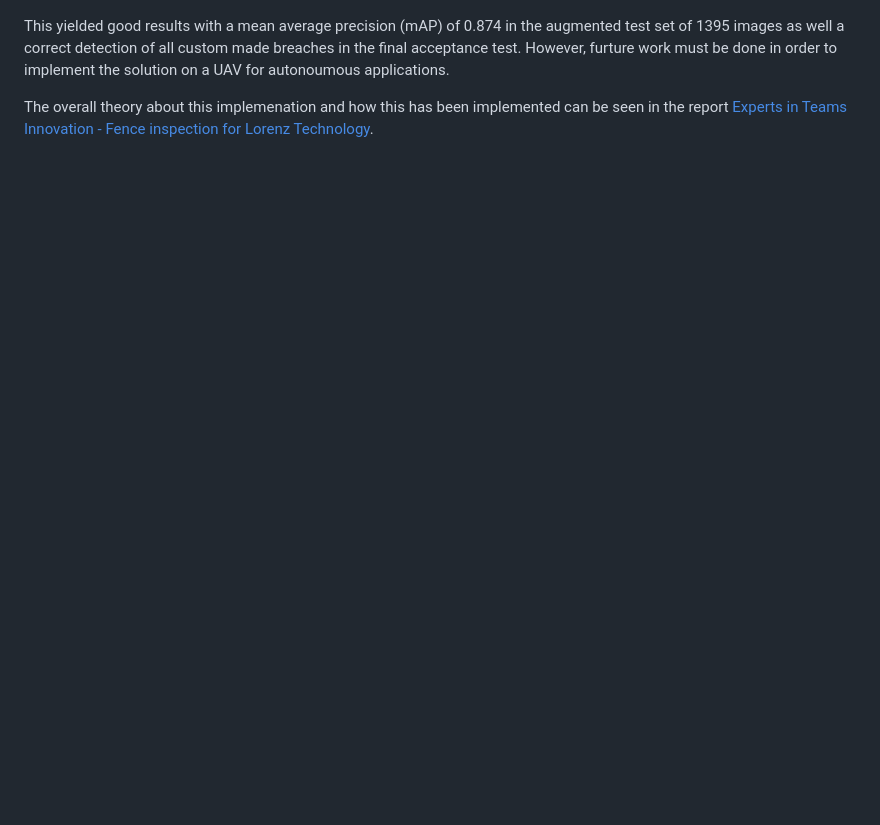
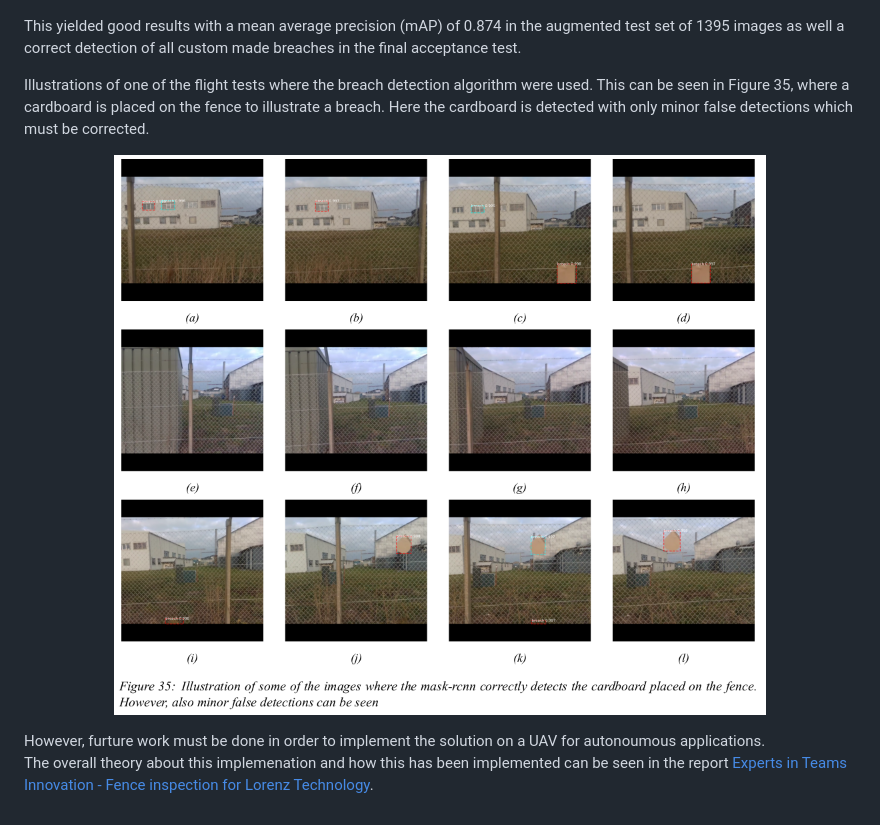
Before and after one commit to Kenil16/fence_inspection_using_drones, a Markdown page: README.md, the part around the change. GitHub-like rendering; pictures changed too: report/Figures/augmentations/mask_rcnn_three.png (added); blank space fills up the shorter version.

Commit message:
Project updated

```diff
--- a/README.md
+++ b/README.md
@@ -22,7 +22,13 @@ Some of the results can be seen in Figure 33 and 34. Here all the breaches have
 </p>
 
 This yielded good results with a mean average precision (mAP) of 0.874 in the augmented test set of 1395 images as well
-a correct detection of all custom made breaches in the final acceptance test. However, furture work must be done in order to implement the solution on a UAV for autonoumous applications.
+a correct detection of all custom made breaches in the final acceptance test.
+
+Illustrations of one of the flight tests where the breach detection algorithm were used. This can be seen in Figure 35, where a cardboard is placed on the fence to illustrate a breach. Here the cardboard is detected with only minor false detections which must be corrected.
+<p align="center">
+  <img src="report/Figures/augmentations/mask_rcnn_three.png" width=95%>
+</p>
+However, furture work must be done in order to implement the solution on a UAV for autonoumous applications.
 
 The overall theory about this implemenation and how this has been implemented can be seen in the report
 [Experts in Teams Innovation - Fence inspection for Lorenz Technology](https://github.com/Kenil16/fence_inspection_using_drones/blob/main/report/Head/Main.pdf).
```
